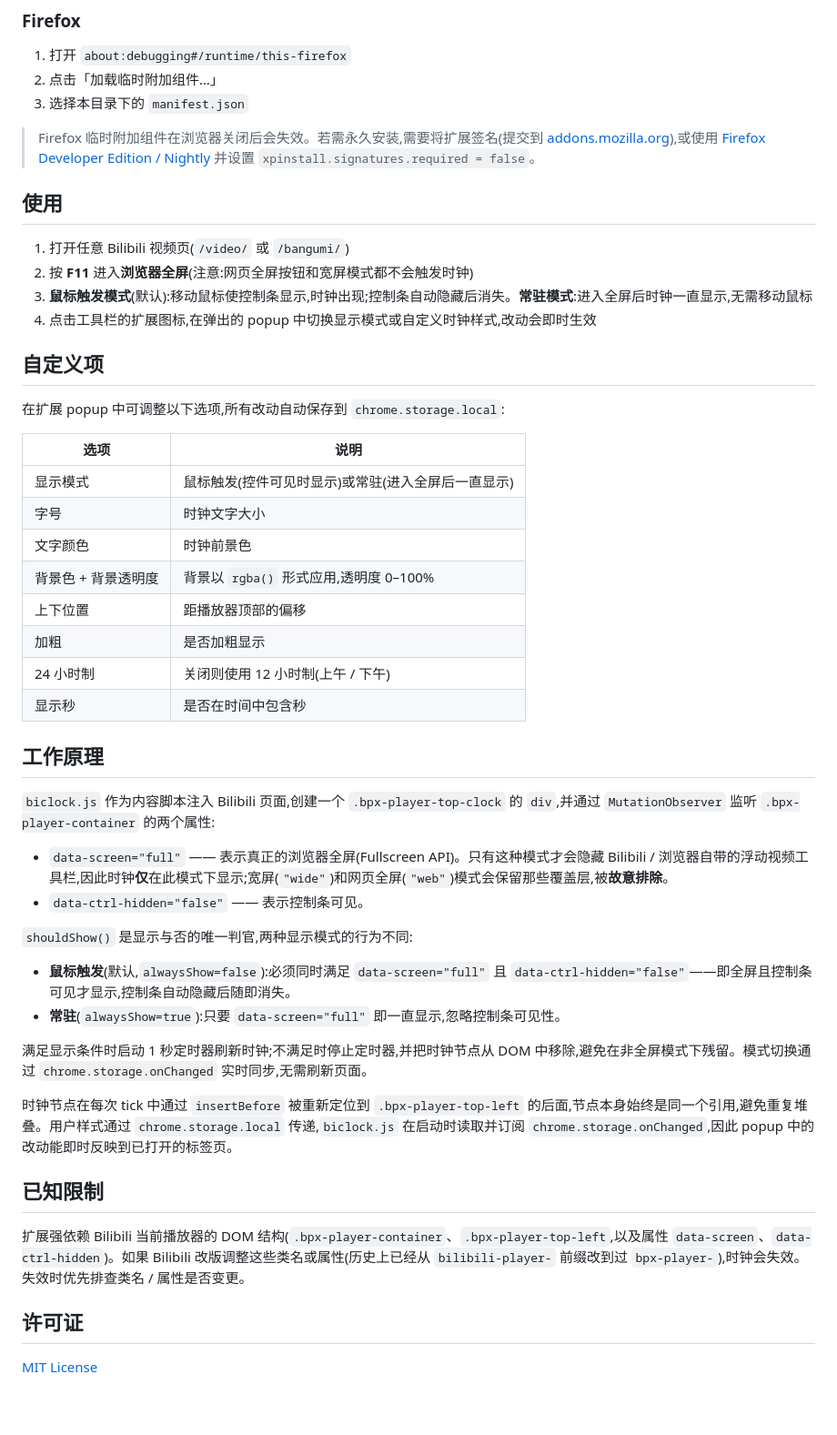
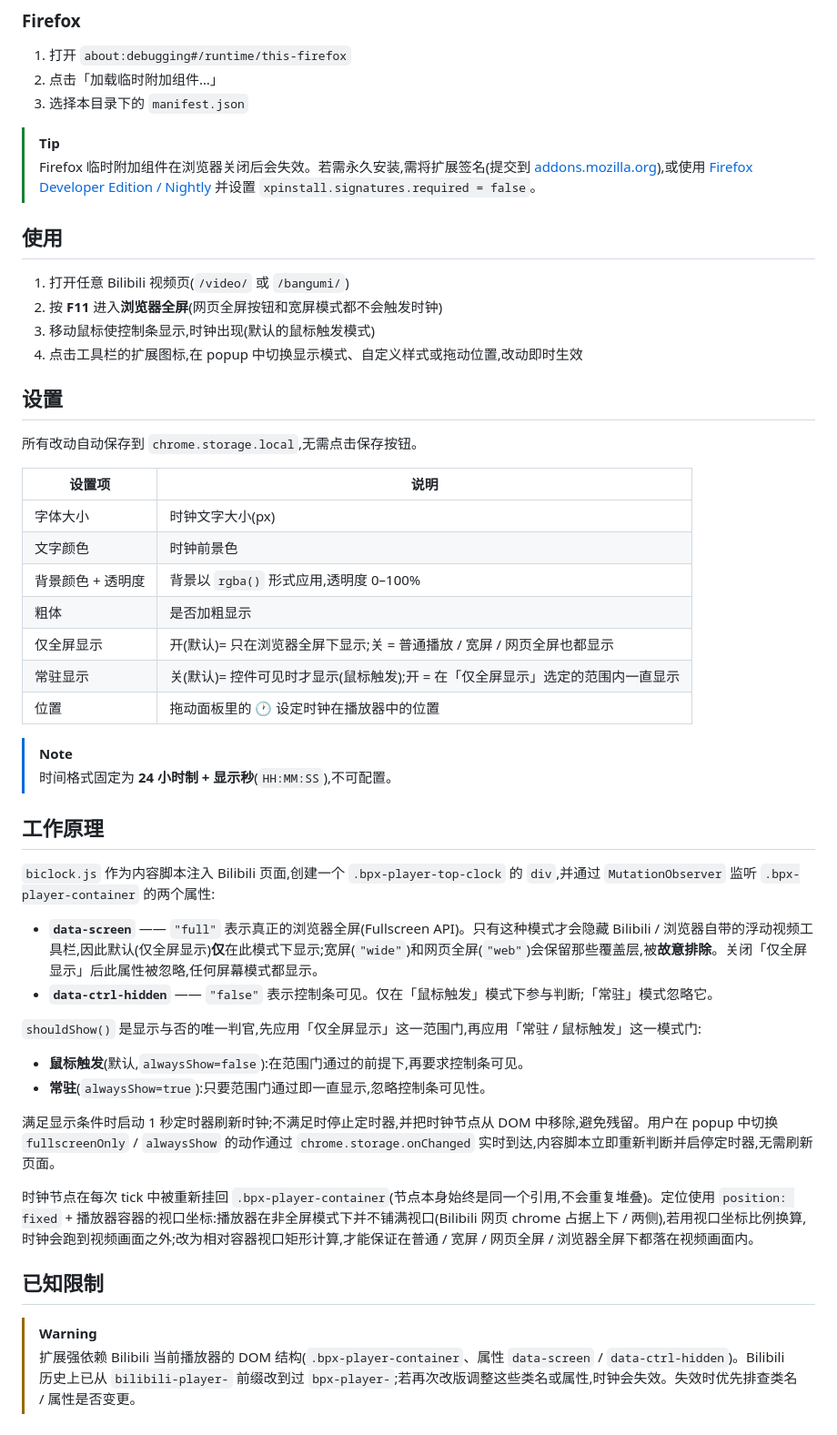
Before and after one commit to ouyangfeng2022/BiClock, a Markdown page: README.md, the part around one of its changes. Shown at 91% size. Drawn GitHub-style.

Commit message:
docs: 重写 README 并加入 popup 预览图
- 重写 README：更正已过时的设置项(时间格式已固定为 24h+秒、位置改为二维拖拽面板)、同步工作原理(挂载点改为 .bpx-player-container、fixed + 容器视口坐标定位)
- 顶部加居中 header 与目录锚点，采用 GitHub admonition 突出重点
- 从 .gitignore 移除 popup-shot.png，将预览图随仓库分发，避免 README 中出现裂图

```diff
--- a/README.md
+++ b/README.md
@@ -28,50 +45,50 @@
 2. 点击「加载临时附加组件…」
 3. 选择本目录下的 `manifest.json`
 
-> Firefox 临时附加组件在浏览器关闭后会失效。若需永久安装,需要将扩展签名(提交到 [addons.mozilla.org](https://addons.mozilla.org)),或使用 [Firefox Developer Edition / Nightly](https://www.mozilla.org/firefox/developer/) 并设置 `xpinstall.signatures.required = false`。
+> [!TIP]
+> Firefox 临时附加组件在浏览器关闭后会失效。若需永久安装,需将扩展签名(提交到 [addons.mozilla.org](https://addons.mozilla.org)),或使用 [Firefox Developer Edition / Nightly](https://www.mozilla.org/firefox/developer/) 并设置 `xpinstall.signatures.required = false`。
 
 ## 使用
 
 1. 打开任意 Bilibili 视频页(`/video/` 或 `/bangumi/`)
-2. 按 **F11** 进入**浏览器全屏**(注意:网页全屏按钮和宽屏模式都不会触发时钟)
-3. **鼠标触发模式**(默认):移动鼠标使控制条显示,时钟出现;控制条自动隐藏后消失。**常驻模式**:进入全屏后时钟一直显示,无需移动鼠标
-4. 点击工具栏的扩展图标,在弹出的 popup 中切换显示模式或自定义时钟样式,改动会即时生效
+2. 按 **F11** 进入**浏览器全屏**(网页全屏按钮和宽屏模式都不会触发时钟)
+3. 移动鼠标使控制条显示,时钟出现(默认的鼠标触发模式)
+4. 点击工具栏的扩展图标,在 popup 中切换显示模式、自定义样式或拖动位置,改动即时生效
 
-## 自定义项
+## 设置
 
-在扩展 popup 中可调整以下选项,所有改动自动保存到 `chrome.storage.local`:
+所有改动自动保存到 `chrome.storage.local`,无需点击保存按钮。
 
-| 选项 | 说明 |
+| 设置项 | 说明 |
 | --- | --- |
-| 显示模式 | 鼠标触发(控件可见时显示)或常驻(进入全屏后一直显示) |
-| 字号 | 时钟文字大小 |
+| 字体大小 | 时钟文字大小(px) |
 | 文字颜色 | 时钟前景色 |
-| 背景色 + 背景透明度 | 背景以 `rgba()` 形式应用,透明度 0–100% |
-| 上下位置 | 距播放器顶部的偏移 |
-| 加粗 | 是否加粗显示 |
-| 24 小时制 | 关闭则使用 12 小时制(上午 / 下午) |
-| 显示秒 | 是否在时间中包含秒 |
+| 背景颜色 + 透明度 | 背景以 `rgba()` 形式应用,透明度 0–100% |
+| 粗体 | 是否加粗显示 |
+| 仅全屏显示 | 开(默认)= 只在浏览器全屏下显示;关 = 普通播放 / 宽屏 / 网页全屏也都显示 |
+| 常驻显示 | 关(默认)= 控件可见时才显示(鼠标触发);开 = 在「仅全屏显示」选定的范围内一直显示 |
+| 位置 | 拖动面板里的 🕐 设定时钟在播放器中的位置 |
+
+> [!NOTE]
+> 时间格式固定为 **24 小时制 + 显示秒**(`HH:MM:SS`),不可配置。
 
 ## 工作原理
 
 `biclock.js` 作为内容脚本注入 Bilibili 页面,创建一个 `.bpx-player-top-clock` 的 `div`,并通过 `MutationObserver` 监听 `.bpx-player-container` 的两个属性:
 
-- `data-screen="full"` —— 表示真正的浏览器全屏(Fullscreen API)。只有这种模式才会隐藏 Bilibili / 浏览器自带的浮动视频工具栏,因此时钟**仅**在此模式下显示;宽屏(`"wide"`)和网页全屏(`"web"`)模式会保留那些覆盖层,被**故意排除**。
-- `data-ctrl-hidden="false"` —— 表示控制条可见。
+- **`data-screen`** —— `"full"` 表示真正的浏览器全屏(Fullscreen API)。只有这种模式才会隐藏 Bilibili / 浏览器自带的浮动视频工具栏,因此默认(仅全屏显示)**仅**在此模式下显示;宽屏(`"wide"`)和网页全屏(`"web"`)会保留那些覆盖层,被**故意排除**。关闭「仅全屏显示」后此属性被忽略,任何屏幕模式都显示。
+- **`data-ctrl-hidden`** —— `"false"` 表示控制条可见。仅在「鼠标触发」模式下参与判断;「常驻」模式忽略它。
 
-`shouldShow()` 是显示与否的唯一判官,两种显示模式的行为不同:
+`shouldShow()` 是显示与否的唯一判官,先应用「仅全屏显示」这一范围门,再应用「常驻 / 鼠标触发」这一模式门:
 
-- **鼠标触发**(默认,`alwaysShow=false`):必须同时满足 `data-screen="full"` 且 `data-ctrl-hidden="false"`——即全屏且控制条可见才显示,控制条自动隐藏后随即消失。
-- **常驻**(`alwaysShow=true`):只要 `data-screen="full"` 即一直显示,忽略控制条可见性。
+- **鼠标触发**(默认,`alwaysShow=false`):在范围门通过的前提下,再要求控制条可见。
+- **常驻**(`alwaysShow=true`):只要范围门通过即一直显示,忽略控制条可见性。
 
-满足显示条件时启动 1 秒定时器刷新时钟;不满足时停止定时器,并把时钟节点从 DOM 中移除,避免在非全屏模式下残留。模式切换通过 `chrome.storage.onChanged` 实时同步,无需刷新页面。
+满足显示条件时启动 1 秒定时器刷新时钟;不满足时停止定时器,并把时钟节点从 DOM 中移除,避免残留。用户在 popup 中切换 `fullscreenOnly` / `alwaysShow` 的动作通过 `chrome.storage.onChanged` 实时到达,内容脚本立即重新判断并启停定时器,无需刷新页面。
 
-时钟节点在每次 tick 中通过 `insertBefore` 被重新定位到 `.bpx-player-top-left` 的后面,节点本身始终是同一个引用,避免重复堆叠。用户样式通过 `chrome.storage.local` 传递,`biclock.js` 在启动时读取并订阅 `chrome.storage.onChanged`,因此 popup 中的改动能即时反映到已打开的标签页。
+时钟节点在每次 tick 中被重新挂回 `.bpx-player-container`(节点本身始终是同一个引用,不会重复堆叠)。定位使用 `position: fixed` + 播放器容器的视口坐标:播放器在非全屏模式下并不铺满视口(Bilibili 网页 chrome 占据上下 / 两侧),若用视口坐标比例换算,时钟会跑到视频画面之外;改为相对容器视口矩形计算,才能保证在普通 / 宽屏 / 网页全屏 / 浏览器全屏下都落在视频画面内。
 
 ## 已知限制
 
-扩展强依赖 Bilibili 当前播放器的 DOM 结构(`.bpx-player-container`、`.bpx-player-top-left`,以及属性 `data-screen`、`data-ctrl-hidden`)。如果 Bilibili 改版调整这些类名或属性(历史上已经从 `bilibili-player-` 前缀改到过 `bpx-player-`),时钟会失效。失效时优先排查类名 / 属性是否变更。
-
-## 许可证
-
-[MIT License](./LICENSE)
+> [!WARNING]
+> 扩展强依赖 Bilibili 当前播放器的 DOM 结构(`.bpx-player-container`、属性 `data-screen` / `data-ctrl-hidden`)。Bilibili 历史上已从 `bilibili-player-` 前缀改到过 `bpx-player-`;若再次改版调整这些类名或属性,时钟会失效。失效时优先排查类名 / 属性是否变更。
```
Also changed, not shown: other parts of README.md (+26 -9 lines), popup-shot.png (added), 1 other file.
